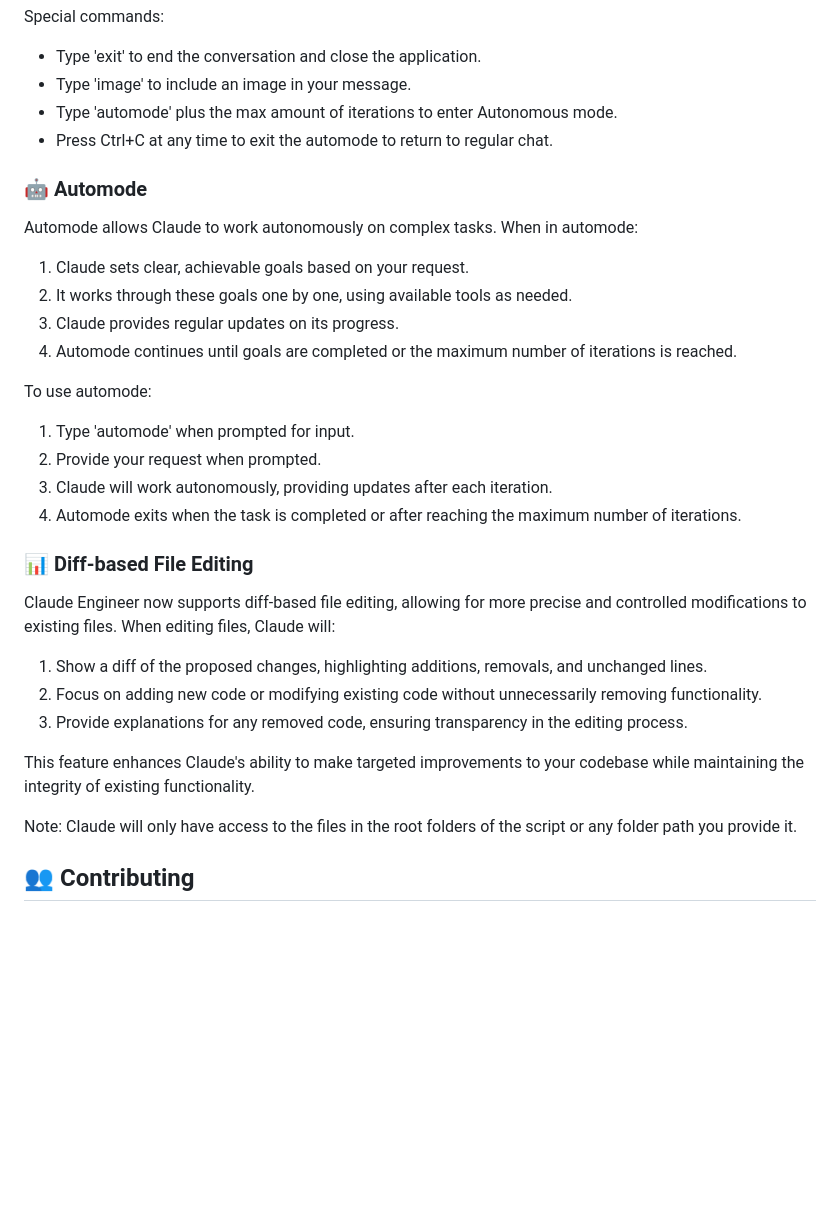
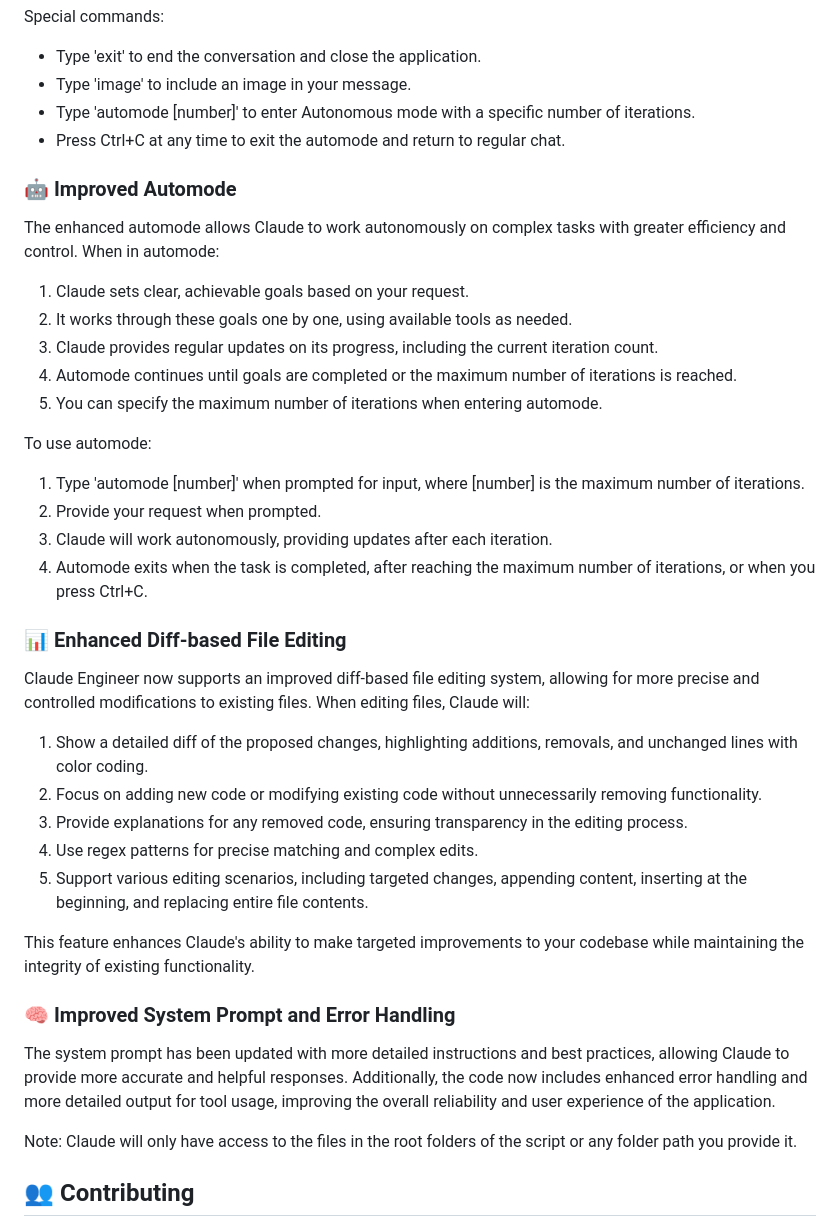
Before and after one commit to Doriandarko/claude-engineer, a Markdown page: readme.md, the part around the change printed below. Drawn GitHub-style; blank space fills up the shorter version.

```diff
--- a/readme.md
+++ b/readme.md
@@ -53,33 +57,40 @@ Once started, you can interact with Claude Engineer by typing your queries or co
 Special commands:
 - Type 'exit' to end the conversation and close the application.
 - Type 'image' to include an image in your message.
-- Type 'automode' plus the max amount of iterations to enter Autonomous mode.
-- Press Ctrl+C at any time to exit the automode to return to regular chat.
+- Type 'automode [number]' to enter Autonomous mode with a specific number of iterations.
+- Press Ctrl+C at any time to exit the automode and return to regular chat.
 
-### 🤖 Automode
+### 🤖 Improved Automode
 
-Automode allows Claude to work autonomously on complex tasks. When in automode:
+The enhanced automode allows Claude to work autonomously on complex tasks with greater efficiency and control. When in automode:
 
 1. Claude sets clear, achievable goals based on your request.
 2. It works through these goals one by one, using available tools as needed.
-3. Claude provides regular updates on its progress.
+3. Claude provides regular updates on its progress, including the current iteration count.
 4. Automode continues until goals are completed or the maximum number of iterations is reached.
+5. You can specify the maximum number of iterations when entering automode.
 
 To use automode:
-1. Type 'automode' when prompted for input.
+1. Type 'automode [number]' when prompted for input, where [number] is the maximum number of iterations.
 2. Provide your request when prompted.
 3. Claude will work autonomously, providing updates after each iteration.
-4. Automode exits when the task is completed or after reaching the maximum number of iterations.
+4. Automode exits when the task is completed, after reaching the maximum number of iterations, or when you press Ctrl+C.
 
-### 📊 Diff-based File Editing
+### 📊 Enhanced Diff-based File Editing
 
-Claude Engineer now supports diff-based file editing, allowing for more precise and controlled modifications to existing files. When editing files, Claude will:
+Claude Engineer now supports an improved diff-based file editing system, allowing for more precise and controlled modifications to existing files. When editing files, Claude will:
 
-1. Show a diff of the proposed changes, highlighting additions, removals, and unchanged lines.
+1. Show a detailed diff of the proposed changes, highlighting additions, removals, and unchanged lines with color coding.
 2. Focus on adding new code or modifying existing code without unnecessarily removing functionality.
 3. Provide explanations for any removed code, ensuring transparency in the editing process.
+4. Use regex patterns for precise matching and complex edits.
+5. Support various editing scenarios, including targeted changes, appending content, inserting at the beginning, and replacing entire file contents.
 
 This feature enhances Claude's ability to make targeted improvements to your codebase while maintaining the integrity of existing functionality.
+
+### 🧠 Improved System Prompt and Error Handling
+
+The system prompt has been updated with more detailed instructions and best practices, allowing Claude to provide more accurate and helpful responses. Additionally, the code now includes enhanced error handling and more detailed output for tool usage, improving the overall reliability and user experience of the application.
 
 Note: Claude will only have access to the files in the root folders of the script or any folder path you provide it.
 
```
Also changed, not shown: other parts of readme.md (+13 -9 lines).
